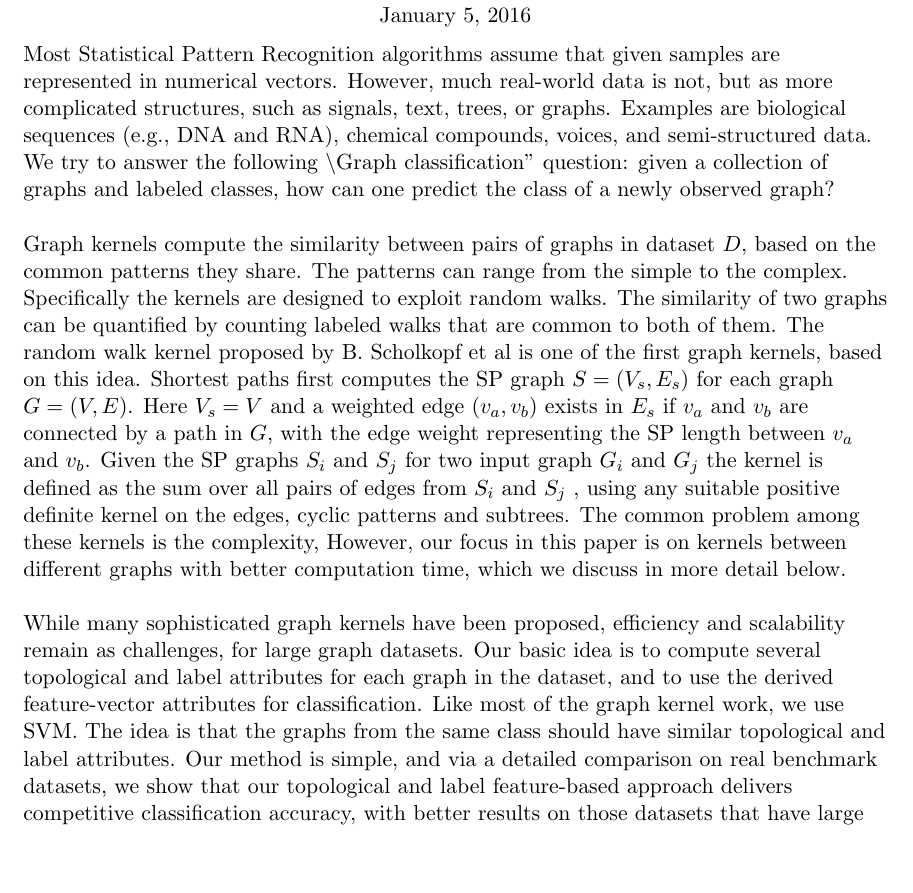
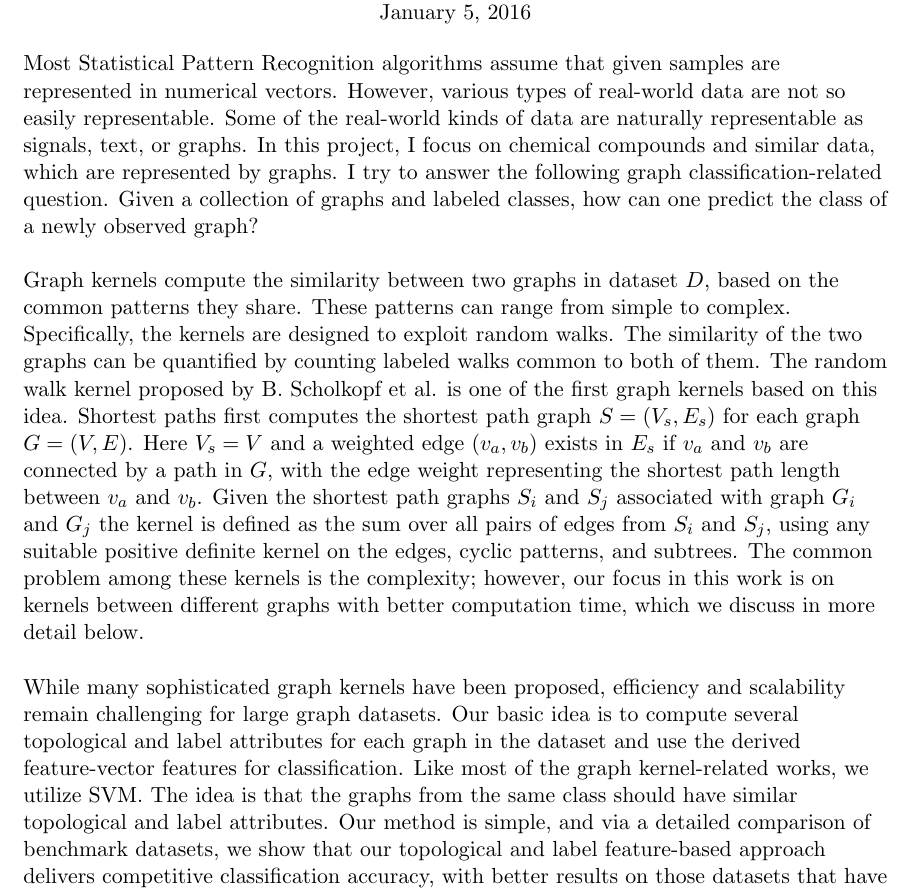
Before and after one commit to shayestehhamid/PatternRecognitionCourse, a LaTeX document (proposal/proposal.tex): part of the page before the commit and part of page 1 of 2 after it, cut so that both start at the same text, the shorter picture padded with empty space. Compiled offline with pdfLaTeX.

Commit message:
fixing some details

```diff
--- a/proposal/proposal.tex
+++ b/proposal/proposal.tex
@@ -20,27 +20,18 @@
 %\centering{Total Points: 100\\}
 %\centering{Due Date: Monday, 6 October, %2014}
 \begin{flushleft}
-{\par{Most Statistical Pattern Recognition algorithms assume that given samples are represented in numerical vectors. However, much real-world data is not, but as more complicated structures, such as signals, text, trees, or graphs. Examples are biological sequences (e.g., DNA and RNA), chemical compounds, voices, and semi-structured data. We try to answer the following  $“$Graph classification$”$ question: given a collection of graphs and labeled classes, how can one predict the class of a newly observed graph?}
+{\par{Most Statistical Pattern Recognition algorithms assume that given samples are represented in numerical vectors. However, various types of real-world data are not so easily representable. Some of the real-world kinds of data are naturally representable as signals, text, or graphs. In this project, I focus on chemical compounds and similar data, which are represented by graphs. I try to answer the following graph classification-related question. Given a collection of graphs and labeled classes, how can one predict the class of a newly observed graph?}
 \newline
-\par{ Graph kernels compute the similarity between pairs of
+\par{ Graph kernels compute the similarity between two
 graphs in dataset $D$, based on the common patterns they share.
-The patterns can range from the simple to the complex.
-Specifically the kernels are designed to exploit random
-walks. The similarity of two graphs
-can be quantified by counting labeled walks
-that are common to both of them. The random walk kernel
-proposed by B. Scholkopf et al is one of the first graph kernels, based on this idea. Shortest paths first
-computes the SP graph $S = (V_{s}, E_{s})$ for each graph $G = (V, E)$. Here $V_{s} = V$ and a weighted edge $(v_{a}, v_{b})$ exists in $E_{s}$ if $v_{a}$ and $v_{b}$ are connected by a path in $G$,
-with the edge weight representing the SP length between
-$v_{a}$ and $v_{b}$. Given the SP
-graphs $S_{i}$ and $S_{j}$ for two input graph $G_{i}$ and $G_{j}$ the kernel is defined as the sum over all pairs of edges from $S_{i}$ and
-$S_{j}$ , using any suitable positive definite kernel on the edges, cyclic patterns and subtrees. The common problem among these kernels is the complexity, However, our focus in this paper is on kernels between different graphs with better computation time, which we discuss in more detail below.}
+These patterns can range from simple to complex. Specifically, the kernels are designed to exploit random walks. The similarity of the two graphs can be quantified by counting labeled walks common to both of them. The random walk kernel proposed by B. Scholkopf et al. is one of the first graph kernels based on this idea. Shortest paths first computes the shortest path graph $S = (V_{s}, E_{s})$ for each graph $G = (V, E)$. Here $V_{s} = V$ and a weighted edge $(v_{a}, v_{b})$ exists in $E_{s}$ if $v_{a}$ and $v_{b}$ are connected by a path in $G$,
+with the edge weight representing the shortest path length between
+$v_{a}$ and $v_{b}$. Given the shortest path graphs $S_{i}$ and $S_{j}$ associated with graph $G_{i}$ and $G_{j}$ the kernel is defined as the sum over all pairs of edges from $S_{i}$ and $S_{j}$, using any suitable positive definite kernel on the edges, cyclic patterns, and subtrees. The common problem among these kernels is the complexity; however, our focus in this work is on kernels between different graphs with better computation time, which we discuss in more detail below.
+}
 \newline
-\par{While many sophisticated graph kernels have been proposed, efficiency and scalability remain as challenges, for large graph datasets. Our basic idea is to compute several topological and label attributes
-for each graph in the dataset, and to use the derived feature-vector attributes for classification. Like most of the graph
-kernel work, we use SVM. The idea is that the graphs from the same class should have similar topological and label attributes. Our method is simple, and via a detailed comparison on real
-benchmark datasets, we show that our topological and label feature-based approach delivers competitive classification accuracy,
-with better results on those datasets that have large unlabeled graph instances.}}
+\par{While many sophisticated graph kernels have been proposed, efficiency and scalability remain challenging for large graph datasets. Our basic idea is to compute several topological and label attributes for each graph in the dataset and use the derived feature-vector features for classification. Like most of the graph kernel-related works, we utilize SVM. The idea is that the graphs from the same class should have similar topological and label attributes. Our method is simple, and via a detailed comparison of benchmark datasets, we show that our topological and label feature-based approach delivers competitive classification accuracy,
+with better results on those datasets that have large unlabeled graph instances.
+}}
 \end{flushleft}
 
 \flushleft{\textbf{Refrences}} \newline
```
Also changed, not shown: 1 other file.
